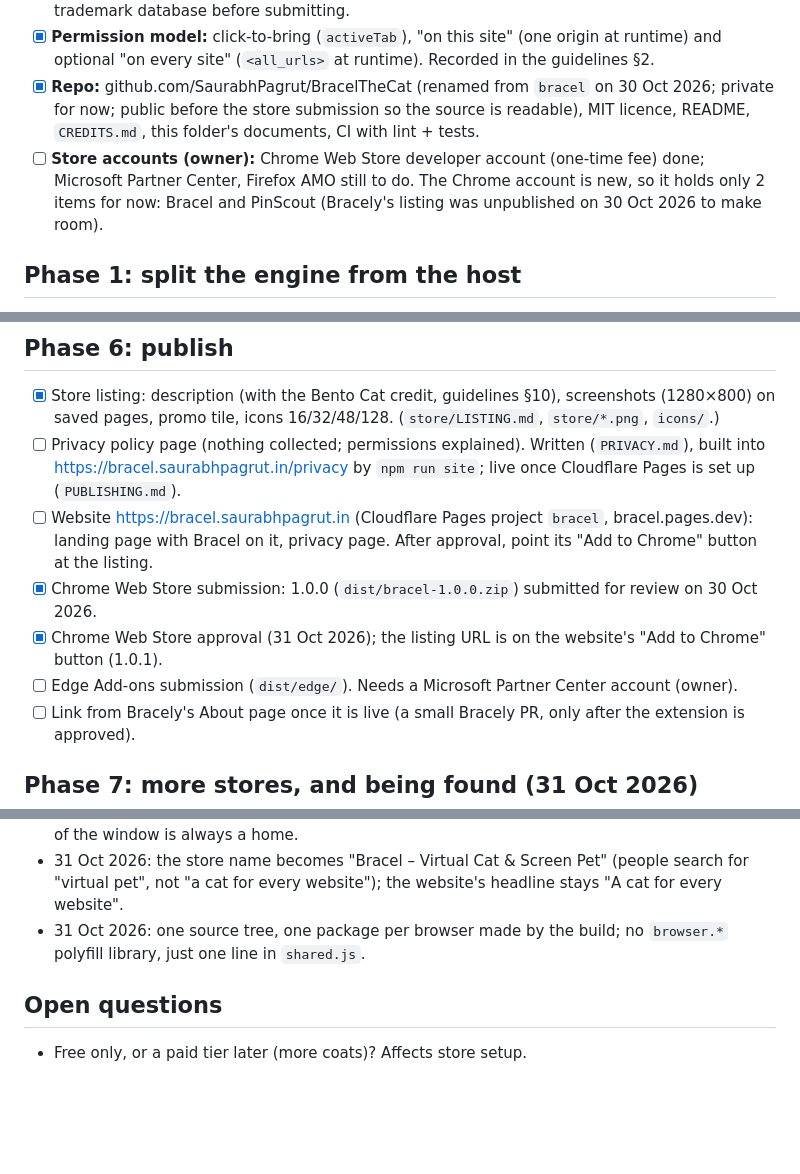
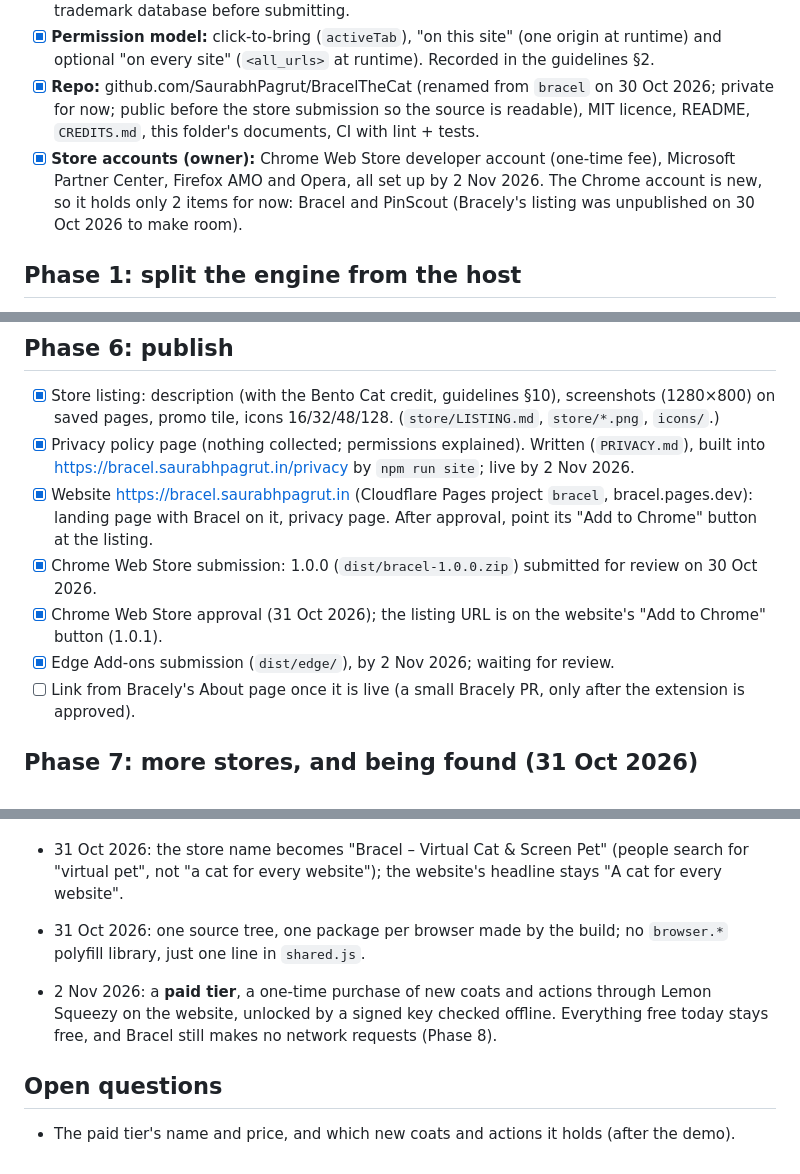
Before and after one commit to SaurabhPagrut/BracelTheCat, a Markdown page: ROADMAP.md, 3 parts joined by grey strips. Drawn GitHub-style; blank space fills up the shorter version.

```diff
--- a/ROADMAP.md
+++ b/ROADMAP.md
@@ -34,8 +36,8 @@ and merge. Rules and limits are in `EXTENSION_GUIDELINES.md`; how to work is in
       site" (`<all_urls>` at runtime). Recorded in the guidelines §2.
 - [x] **Repo:** github.com/SaurabhPagrut/BracelTheCat (renamed from `bracel` on 30 Oct 2026; private for now; public before the store submission so the source is
       readable), MIT licence, README, `CREDITS.md`, this folder's documents, CI with lint + tests.
-- [ ] **Store accounts (owner):** Chrome Web Store developer account (one-time fee) done; Microsoft Partner Center,
-      Firefox AMO still to do. The Chrome account is new, so it holds only 2 items for now: Bracel and PinScout
+- [x] **Store accounts (owner):** Chrome Web Store developer account (one-time fee), Microsoft Partner Center,
+      Firefox AMO and Opera, all set up by 2 Nov 2026. The Chrome account is new, so it holds only 2 items for now: Bracel and PinScout
       (Bracely's listing was unpublished on 30 Oct 2026 to make room).
 
 ## Phase 1: split the engine from the host
@@ -97,13 +99,13 @@ Goal: Bracel finds good, safe places to be on real pages.
 
 - [x] Store listing: description (with the Bento Cat credit, guidelines §10), screenshots (1280×800) on saved pages, promo
       tile, icons 16/32/48/128. (`store/LISTING.md`, `store/*.png`, `icons/`.)
-- [ ] Privacy policy page (nothing collected; permissions explained). Written (`PRIVACY.md`), built into
-      https://bracel.saurabhpagrut.in/privacy by `npm run site`; live once Cloudflare Pages is set up (`PUBLISHING.md`).
-- [ ] Website https://bracel.saurabhpagrut.in (Cloudflare Pages project `bracel`, bracel.pages.dev): landing page with
+- [x] Privacy policy page (nothing collected; permissions explained). Written (`PRIVACY.md`), built into
+      https://bracel.saurabhpagrut.in/privacy by `npm run site`; live by 2 Nov 2026.
+- [x] Website https://bracel.saurabhpagrut.in (Cloudflare Pages project `bracel`, bracel.pages.dev): landing page with
       Bracel on it, privacy page. After approval, point its "Add to Chrome" button at the listing.
 - [x] Chrome Web Store submission: 1.0.0 (`dist/bracel-1.0.0.zip`) submitted for review on 30 Oct 2026.
 - [x] Chrome Web Store approval (31 Oct 2026); the listing URL is on the website's "Add to Chrome" button (1.0.1).
-- [ ] Edge Add-ons submission (`dist/edge/`). Needs a Microsoft Partner Center account (owner).
+- [x] Edge Add-ons submission (`dist/edge/`), by 2 Nov 2026; waiting for review.
 - [ ] Link from Bracely's About page once it is live (a small Bracely PR, only after the extension is approved).
 
 ## Phase 7: more stores, and being found (31 Oct 2026)
@@ -160,6 +197,10 @@ Not separate stores: Brave, Vivaldi, Arc, Yandex and Naver Whale install from th
 - 31 Oct 2026: one source tree, one package per browser made by the build; no `browser.*` polyfill library, just one line
   in `shared.js`.
 
+- 2 Nov 2026: a **paid tier**, a one-time purchase of new coats and actions through Lemon Squeezy on the website, unlocked
+  by a signed key checked offline. Everything free today stays free, and Bracel still makes no network requests
+  (Phase 8).
+
 ## Open questions
 
-- Free only, or a paid tier later (more coats)? Affects store setup.
+- The paid tier's name and price, and which new coats and actions it holds (after the demo).
```
Also changed, not shown: other parts of ROADMAP.md (+41 -4 lines).
